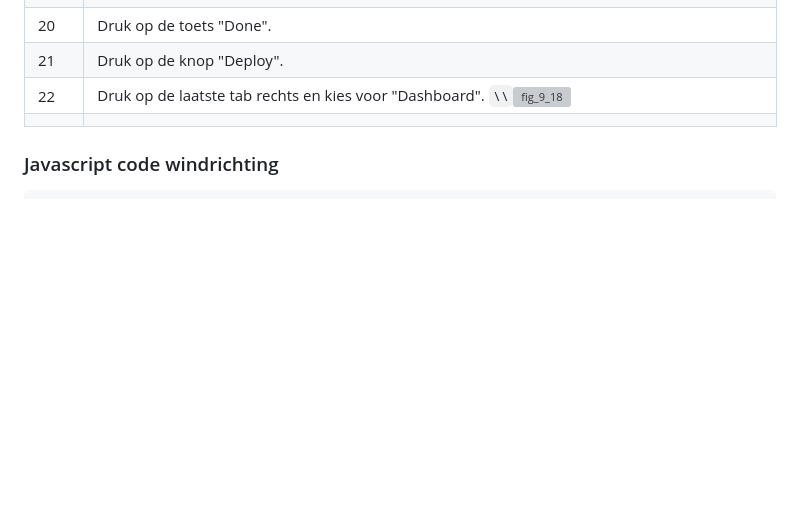
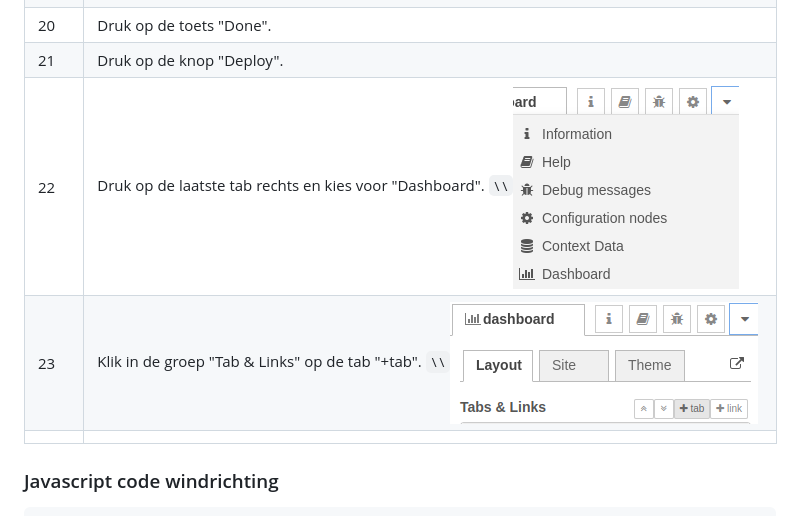
Before and after one commit to rbontekoe/RASPIKIDS, a Markdown page: docs/src/chapter9.md, the part around the change. Drawn GitHub-style; pictures changed too: docs/src/assets/fig_9_19.png (added); blank space fills up the shorter version; grey boxes are pictures that could not be loaded.

Commit message:
update cursus

```diff
--- a/docs/src/chapter9.md
+++ b/docs/src/chapter9.md
@@ -100,7 +100,8 @@ We gaan weergegevens over Leusden ophalen van een website die "Visual Crossing"
 | 19 | Kopieer de tekst uit [Javascript code windsnelheid in Beaufort](#Javascript-code-windsnelheid-in-Beaufort). Hiermee converteren we de windsnelheid (km/uur) naar Beaufort. De tabel vind je [hier](https://www.kuijntjes.nl/weer/windsnelheid.htm).
 | 20 | Druk op de toets "Done". |
 | 21 | Druk op de knop "Deploy". |
-| 22 | Druk op de laatste tab rechts en kies voor "Dashboard". ``\\``![fig_9_18](asserts/fig_9_18.png)
+| 22 | Druk op de laatste tab rechts en kies voor "Dashboard". ``\\``![fig_9_18](assets/fig_9_18.png) |
+| 23 | Klik in de groep "Tab & Links" op de tab "+tab". ``\\``![fig_9_19](assets/fig_9_19.png) |
 ||
 
 ### Javascript code windrichting
```
Also changed, not shown: docs/stable/assets/fig_9_19.png (added), 1 other file.
